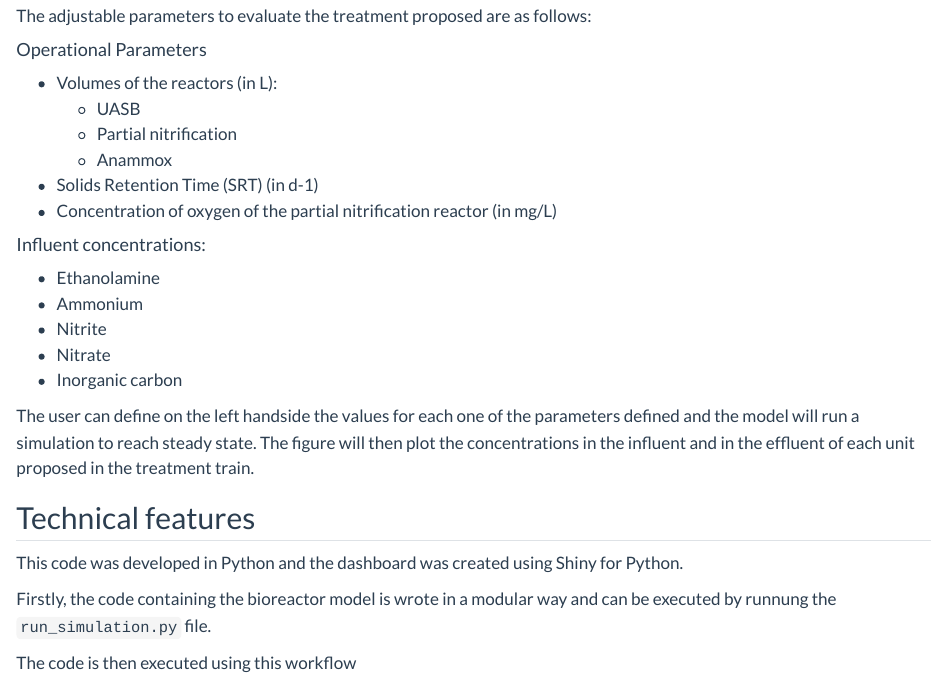
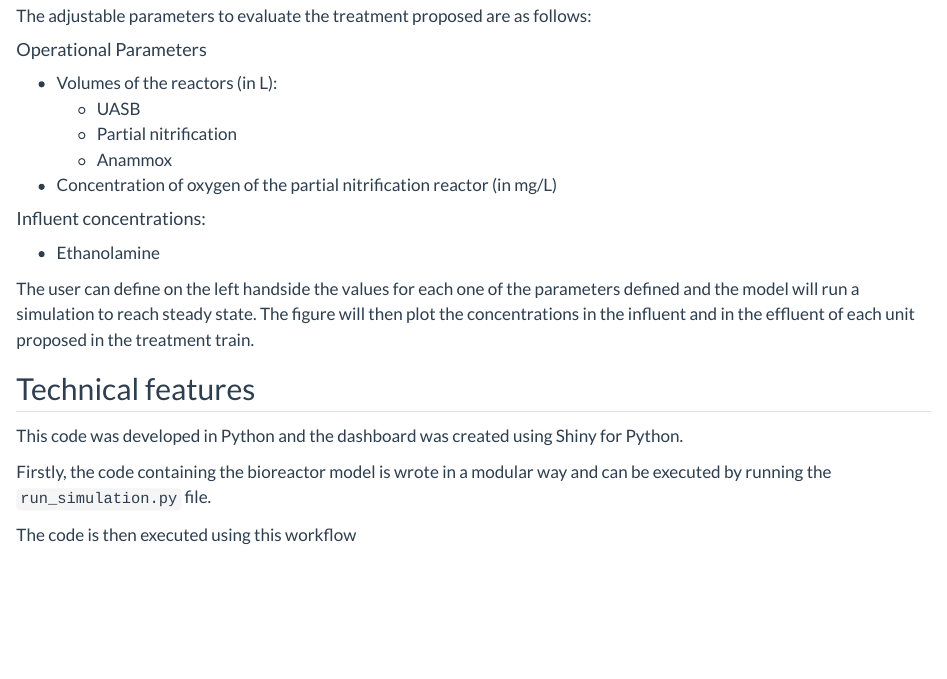
Before and after one commit to maupagas/maupagas.github.io, a Quarto document (posts/bioreactor-dashboard/index.qmd): the page in a window 1100 px wide, from 980 px down. Rendered offline with R 4.5, knitr and Pandoc in place of Quarto, with nearby package versions.

Commit message:
Fixing some minor issues in post

```diff
--- a/posts/bioreactor-dashboard/index.qmd
+++ b/posts/bioreactor-dashboard/index.qmd
@@ -36,15 +37,10 @@ The adjustable parameters to evaluate the treatment proposed are as follows:
   - UASB
   - Partial nitrification
   - Anammox
-- Solids Retention Time (SRT) (in d-1)
 - Concentration of oxygen of the partial nitrification reactor (in mg/L)
 
 #### Influent concentrations:
   - Ethanolamine
-  - Ammonium
-  - Nitrite
-  - Nitrate
-  - Inorganic carbon
 
 The user can define on the left handside the values for each one of the parameters defined and the model will run a simulation to reach steady state.
 The figure will then plot the concentrations in the influent and in the effluent of each unit proposed in the treatment train.
@@ -53,7 +49,7 @@ The figure will then plot the concentrations in the influent and in the effluent
 
 This code was developed in Python and the dashboard was created using Shiny for Python.
 
-Firstly, the code containing the bioreactor model is wrote in a modular way and can be executed by runnung the `run_simulation.py` file.
+Firstly, the code containing the bioreactor model is wrote in a modular way and can be executed by running the `run_simulation.py` file.
 
 The code is then executed using this workflow
 
```
Also changed, not shown: posts/bioreactor-dashboard/index.qmd (3 more changed lines).
